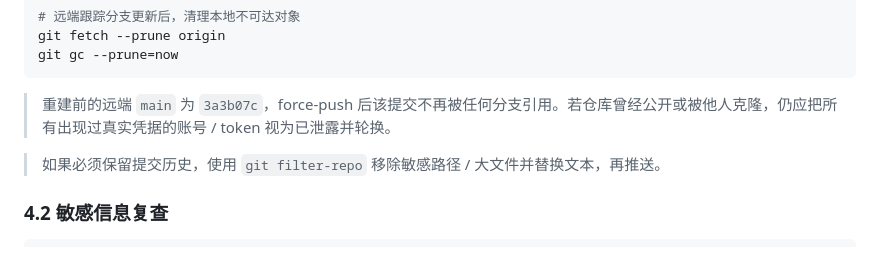
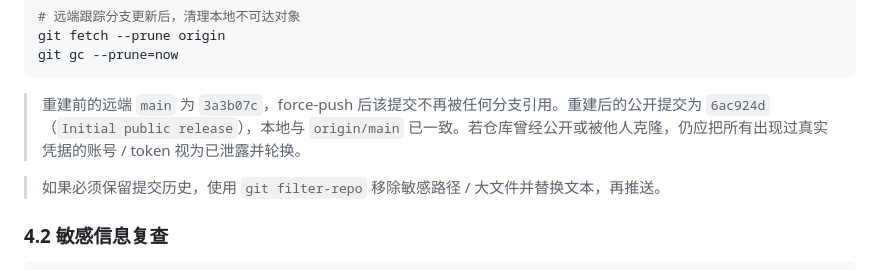
Before and after one commit to lianshenyi/sre-domain-check, a Markdown page: docs/20261019-04-public-repo-cleanup.md, the part around the change. Drawn GitHub-style.

Commit message:
docs: record public history rewrite

````diff
--- a/docs/20261019-04-public-repo-cleanup.md
+++ b/docs/20261019-04-public-repo-cleanup.md
@@ -88,7 +88,7 @@ git fetch --prune origin
 git gc --prune=now
 ```
 
-> 重建前的远端 `main` 为 `3a3b07c`，force-push 后该提交不再被任何分支引用。若仓库曾经公开或被他人克隆，仍应把所有出现过真实凭据的账号 / token 视为已泄露并轮换。
+> 重建前的远端 `main` 为 `3a3b07c`，force-push 后该提交不再被任何分支引用。重建后的公开提交为 `6ac924d`（`Initial public release`），本地与 `origin/main` 已一致。若仓库曾经公开或被他人克隆，仍应把所有出现过真实凭据的账号 / token 视为已泄露并轮换。
 
 > 如果必须保留提交历史，使用 `git filter-repo` 移除敏感路径 / 大文件并替换文本，再推送。
 
````
